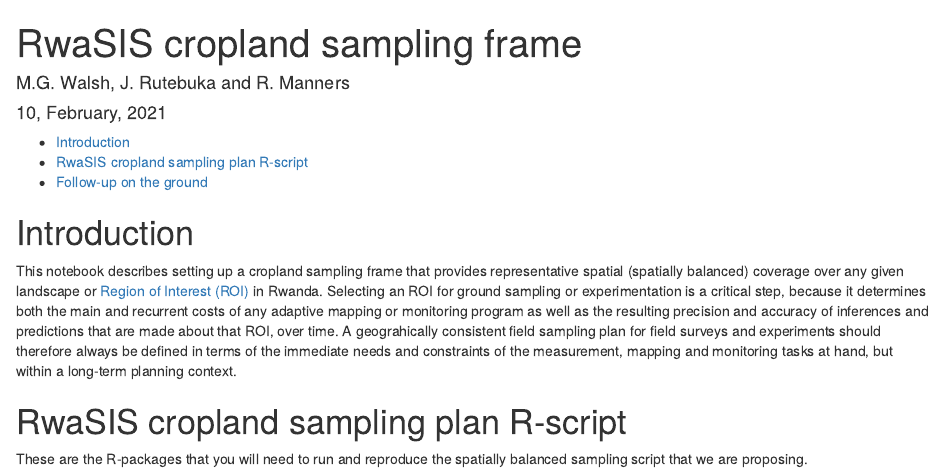
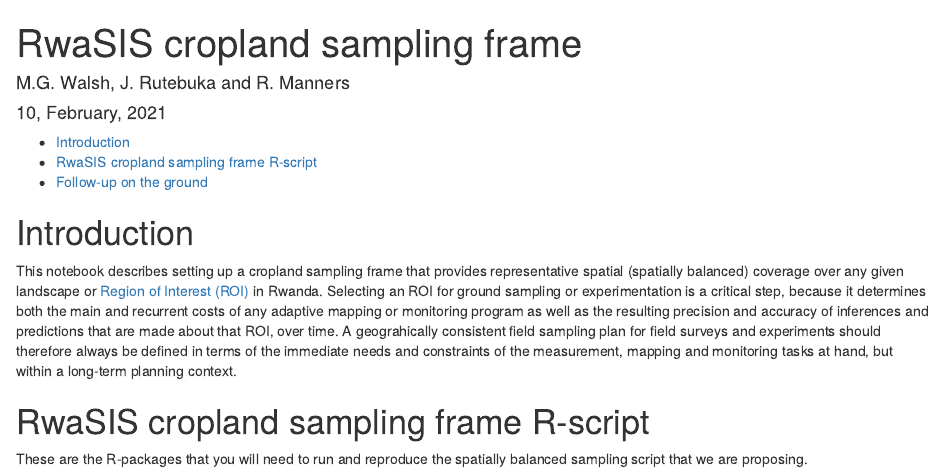
Before and after one commit to mgwalsh/Notebooks, an R Markdown document (RwaSIS_cropland_sample.Rmd): the page in a window 1100 px wide, from its top. Rendered offline with R 4.5, knitr and Pandoc, with nearby package versions; some code elsewhere in the file could not run offline; a font, style sheet, LaTeX package, included part or bibliography that could not be used is replaced or left out; common packages that the code uses without loading them are loaded.

Commit message:
RwaSIS cropland sampling frame

```diff
--- a/RwaSIS_cropland_sample.Rmd
+++ b/RwaSIS_cropland_sample.Rmd
@@ -13,7 +13,7 @@ output:
 
 This notebook describes setting up a cropland sampling frame that provides representative spatial (spatially balanced) coverage over any given landscape or [Region of Interest (ROI)](https://en.wikipedia.org/wiki/Region_of_interest) in Rwanda. Selecting an ROI for ground sampling or experimentation is a critical step, because it determines both the main and recurrent costs of any adaptive mapping or monitoring program as well as the resulting precision and accuracy of inferences and predictions that are made about that ROI, over time. A geograhically consistent field sampling plan for field surveys and experiments should therefore always be defined in terms of the immediate needs and constraints of the measurement, mapping and monitoring tasks at hand, but within a long-term planning context.
 
-# RwaSIS cropland sampling plan R-script
+# RwaSIS cropland sampling frame R-script
 
 These are the R-packages that you will need to run and reproduce the spatially balanced sampling script that we are proposing.
 
```
